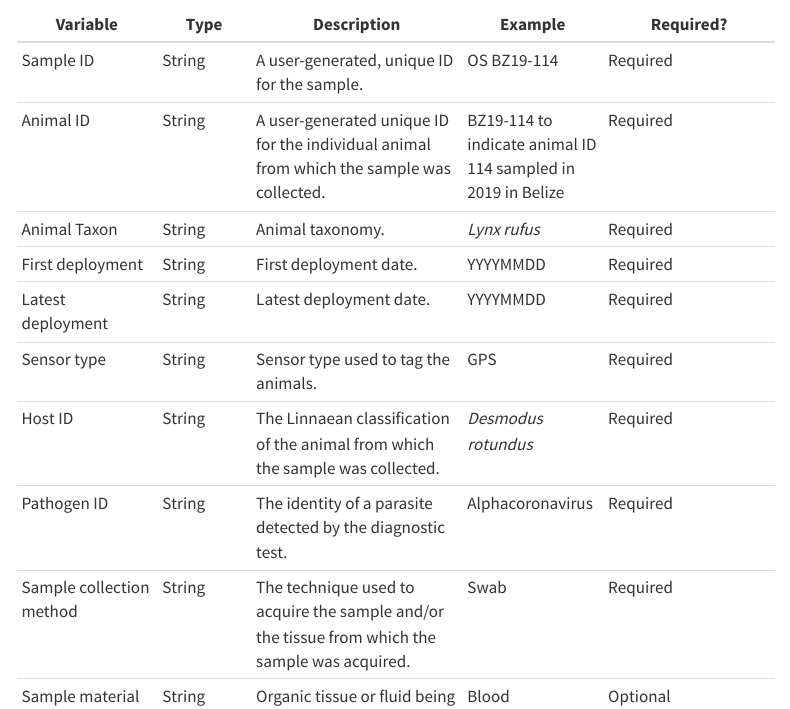
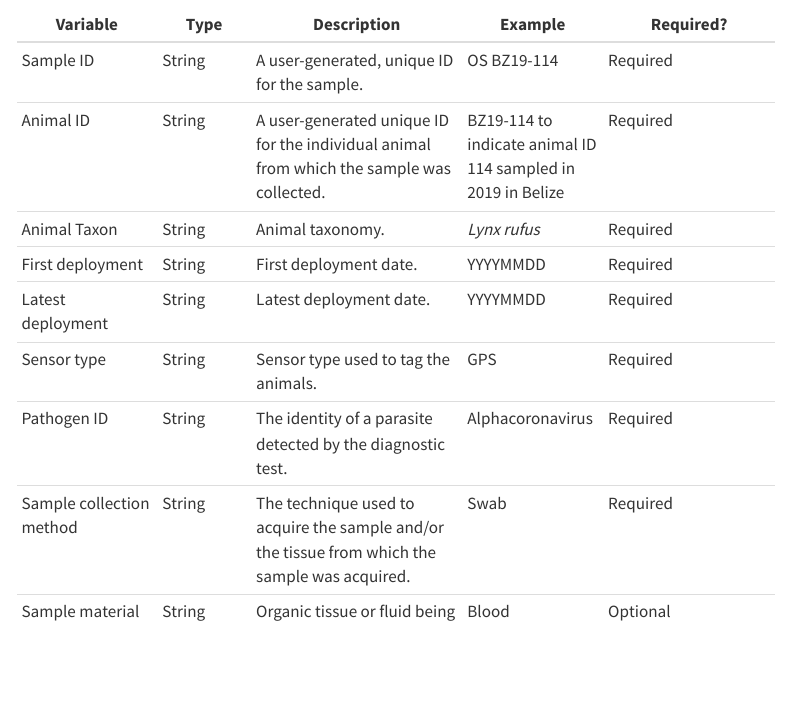
Before and after one commit to kimx3725/move-disease-archive, a Quarto document (data_req.qmd): the page in a window 1100 px wide, from 1170 px down. Rendered offline with R 4.5, knitr and Pandoc in place of Quarto, with nearby package versions; menus at the side of the page are left out.

Commit message:
Edit the data requirements

```diff
--- a/data_req.qmd
+++ b/data_req.qmd
@@ -56,7 +56,6 @@ Detection outcome is required for all records and represents the categorical res
 | First deployment | String | First deployment date. | YYYYMMDD | Required |
 | Latest deployment | String | Latest deployment date. | YYYYMMDD | Required |
 | Sensor type | String | Sensor type used to tag the animals. | GPS | Required |
-| Host ID | String | The Linnaean classification of the animal from which the sample was collected. | *Desmodus rotundus* | Required |
 | Pathogen ID | String | The identity of a parasite detected by the diagnostic test. | Alphacoronavirus | Required |
 | Sample collection method | String | The technique used to acquire the sample and/or the tissue from which the sample was acquired. | Swab | Required |
 | Sample material | String | Organic tissue or fluid being collected (e.g., liver, blood, skin, whole organism). | Blood | Optional |
--- a/studies.qmd
+++ b/studies.qmd
@@ -30,7 +30,6 @@ data_columns <- c(
   "First deployment",
   "Latest deployment",
   "Sensor type",
-  "Host ID",
   "Pathogen ID",
   "Sample collection method",
   "Sample material",
```
Also changed, not shown: docs/search.json, 4 other files.
